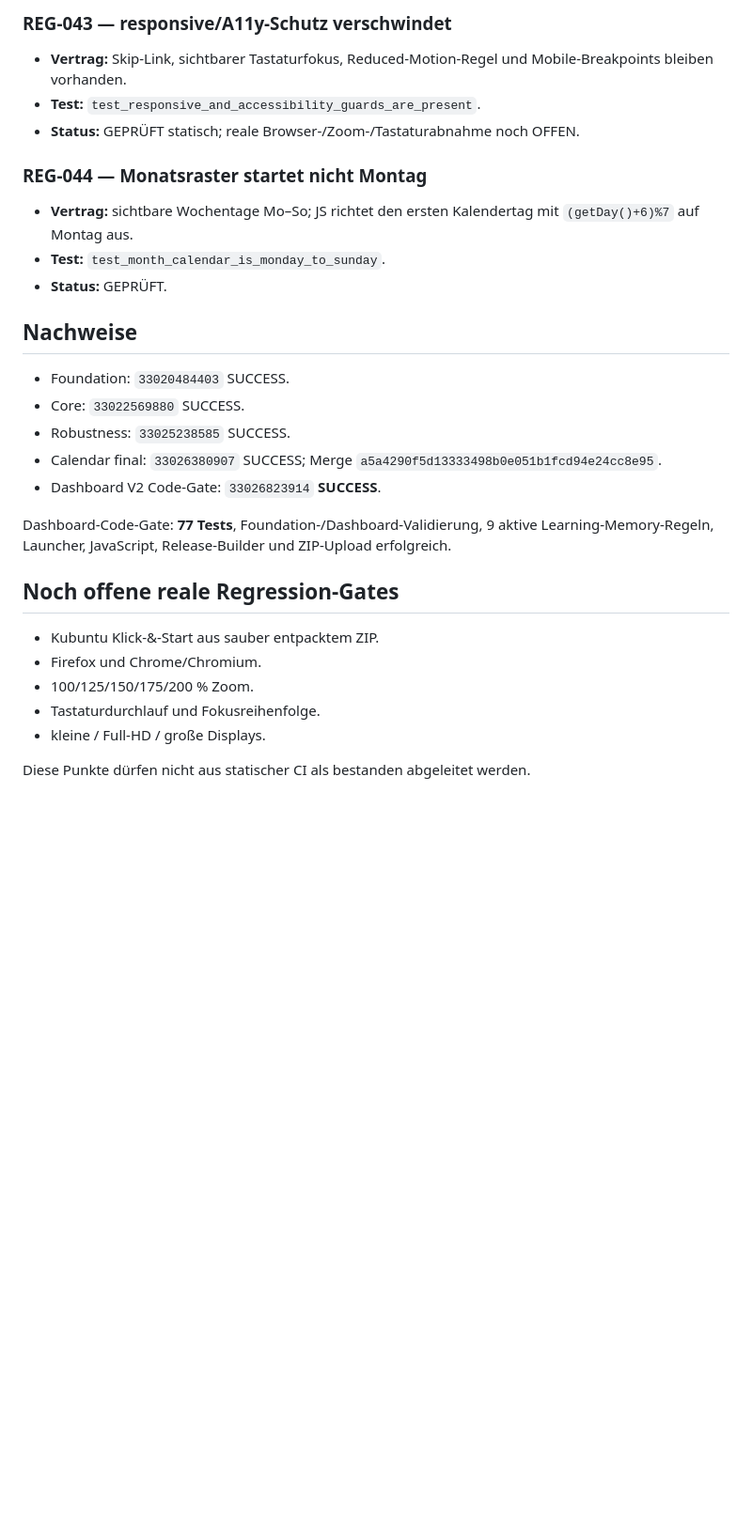
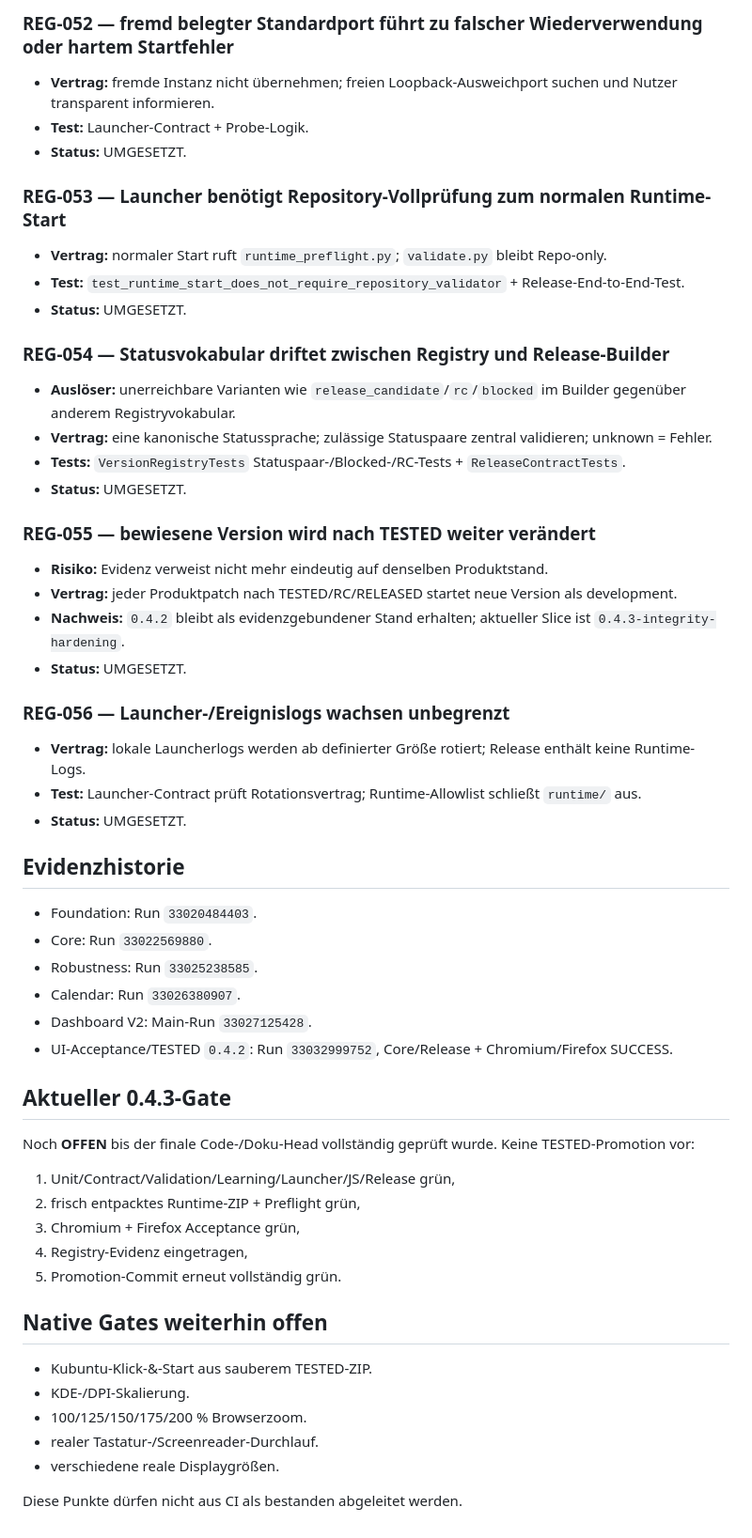
Before and after one commit to provoware/AIO-Tool, a Markdown page: REGRESSIONSINFOS.md, the part around one of its changes. Shown at 94% size. Rendered like a GitHub page; blank space fills up the shorter version.

```diff
--- a/REGRESSIONSINFOS.md
+++ b/REGRESSIONSINFOS.md
@@ -69,32 +74,61 @@ Die bisherigen Foundation-, Persistenz-, Versions-, TODO-, Fehlerhilfe- und Kale
 
-### REG-043 — responsive/A11y-Schutz verschwindet
+### REG-052 — fremd belegter Standardport führt zu falscher Wiederverwendung oder hartem Startfehler
 
-- **Vertrag:** Skip-Link, sichtbarer Tastaturfokus, Reduced-Motion-Regel und Mobile-Breakpoints bleiben vorhanden.
-- **Test:** `test_responsive_and_accessibility_guards_are_present`.
-- **Status:** GEPRÜFT statisch; reale Browser-/Zoom-/Tastaturabnahme noch OFFEN.
+- **Vertrag:** fremde Instanz nicht übernehmen; freien Loopback-Ausweichport suchen und Nutzer transparent informieren.
+- **Test:** Launcher-Contract + Probe-Logik.
+- **Status:** UMGESETZT.
 
-### REG-044 — Monatsraster startet nicht Montag
+### REG-053 — Launcher benötigt Repository-Vollprüfung zum normalen Runtime-Start
 
-- **Vertrag:** sichtbare Wochentage Mo–So; JS richtet den ersten Kalendertag mit `(getDay()+6)%7` auf Montag aus.
-- **Test:** `test_month_calendar_is_monday_to_sunday`.
-- **Status:** GEPRÜFT.
+- **Vertrag:** normaler Start ruft `runtime_preflight.py`; `validate.py` bleibt Repo-only.
+- **Test:** `test_runtime_start_does_not_require_repository_validator` + Release-End-to-End-Test.
+- **Status:** UMGESETZT.
 
-## Nachweise
+### REG-054 — Statusvokabular driftet zwischen Registry und Release-Builder
 
-- Foundation: `33020484403` SUCCESS.
-- Core: `33022569880` SUCCESS.
-- Robustness: `33025238585` SUCCESS.
-- Calendar final: `33026380907` SUCCESS; Merge `a5a4290f5d13333498b0e051b1fcd94e24cc8e95`.
-- Dashboard V2 Code-Gate: `33026823914` **SUCCESS**.
+- **Auslöser:** unerreichbare Varianten wie `release_candidate`/`rc`/`blocked` im Builder gegenüber anderem Registryvokabular.
+- **Vertrag:** eine kanonische Statussprache; zulässige Statuspaare zentral validieren; unknown = Fehler.
+- **Tests:** `VersionRegistryTests` Statuspaar-/Blocked-/RC-Tests + `ReleaseContractTests`.
+- **Status:** UMGESETZT.
 
-Dashboard-Code-Gate: **77 Tests**, Foundation-/Dashboard-Validierung, 9 aktive Learning-Memory-Regeln, Launcher, JavaScript, Release-Builder und ZIP-Upload erfolgreich.
+### REG-055 — bewiesene Version wird nach TESTED weiter verändert
 
-## Noch offene reale Regression-Gates
+- **Risiko:** Evidenz verweist nicht mehr eindeutig auf denselben Produktstand.
+- **Vertrag:** jeder Produktpatch nach TESTED/RC/RELEASED startet neue Version als development.
+- **Nachweis:** `0.4.2` bleibt als evidenzgebundener Stand erhalten; aktueller Slice ist `0.4.3-integrity-hardening`.
+- **Status:** UMGESETZT.
 
-- Kubuntu Klick-&-Start aus sauber entpacktem ZIP.
-- Firefox und Chrome/Chromium.
-- 100/125/150/175/200 % Zoom.
-- Tastaturdurchlauf und Fokusreihenfolge.
-- kleine / Full-HD / große Displays.
+### REG-056 — Launcher-/Ereignislogs wachsen unbegrenzt
 
-Diese Punkte dürfen nicht aus statischer CI als bestanden abgeleitet werden.
+- **Vertrag:** lokale Launcherlogs werden ab definierter Größe rotiert; Release enthält keine Runtime-Logs.
+- **Test:** Launcher-Contract prüft Rotationsvertrag; Runtime-Allowlist schließt `runtime/` aus.
+- **Status:** UMGESETZT.
+
+## Evidenzhistorie
+
+- Foundation: Run `33020484403`.
+- Core: Run `33022569880`.
+- Robustness: Run `33025238585`.
+- Calendar: Run `33026380907`.
+- Dashboard V2: Main-Run `33027125428`.
+- UI-Acceptance/TESTED `0.4.2`: Run `33032999752`, Core/Release + Chromium/Firefox SUCCESS.
+
+## Aktueller 0.4.3-Gate
+
+Noch **OFFEN** bis der finale Code-/Doku-Head vollständig geprüft wurde. Keine TESTED-Promotion vor:
+
+1. Unit/Contract/Validation/Learning/Launcher/JS/Release grün,
+2. frisch entpacktes Runtime-ZIP + Preflight grün,
+3. Chromium + Firefox Acceptance grün,
+4. Registry-Evidenz eingetragen,
+5. Promotion-Commit erneut vollständig grün.
+
+## Native Gates weiterhin offen
+
+- Kubuntu-Klick-&-Start aus sauberem TESTED-ZIP.
+- KDE-/DPI-Skalierung.
+- 100/125/150/175/200 % Browserzoom.
+- realer Tastatur-/Screenreader-Durchlauf.
+- verschiedene reale Displaygrößen.
+
+Diese Punkte dürfen nicht aus CI als bestanden abgeleitet werden.
```
Also changed, not shown: other parts of REGRESSIONSINFOS.md (+51 -46 lines).
